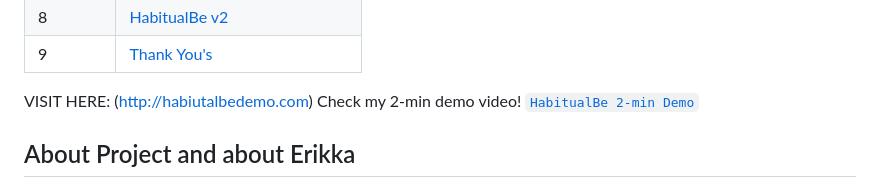
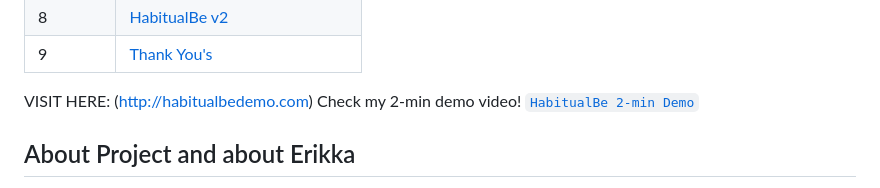
Before and after one commit to erikkaincolor/museum-app-hackbright-final, a Markdown page: README.md, the part around the change. GitHub-like rendering.

```diff
--- a/README.md
+++ b/README.md
@@ -18,7 +18,7 @@ Contents  | Title
 8  | [HabitualBe v2](#habitualbe-v2)
 9  | [Thank You's](#thank-yous)
 
-VISIT HERE: (http://habiutalbedemo.com)
+VISIT HERE: (http://habitualbedemo.com)
 Check my 2-min demo video! [`HabitualBe 2-min Demo`](https://www.youtube.com/watch?v=DQJ86Dg0IM8 "HabitualBe 2-min Demo")
 
 ## About Project and about Erikka
```
